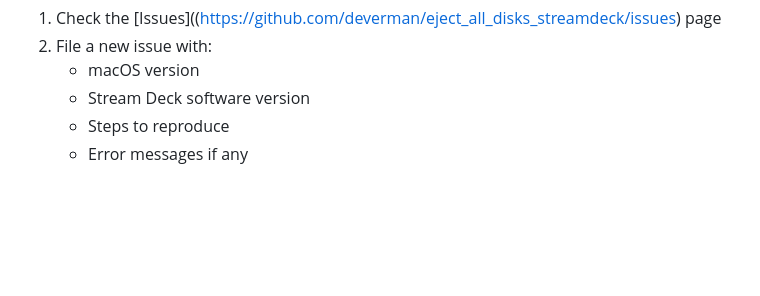
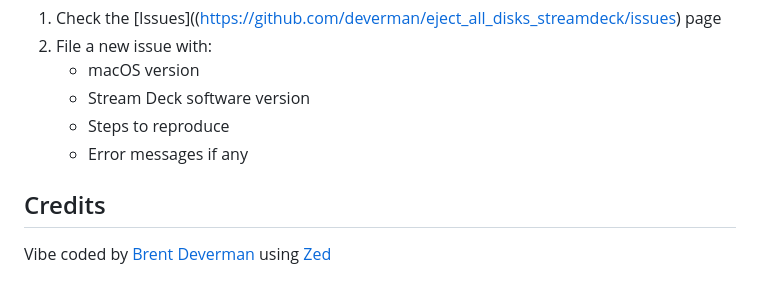
Before and after one commit to deverman/eject_all_disks_streamdeck, a Markdown page: README.md, the part around the change. Drawn GitHub-style; blank space fills up the shorter version.

Commit message:
Update README.md
docs: add credits

```diff
--- a/README.md
+++ b/README.md
@@ -172,3 +172,7 @@ If you encounter any issues:
    - Stream Deck software version
    - Steps to reproduce
    - Error messages if any
+
+## Credits
+
+Vibe coded by [Brent Deverman](https://deverman.org) using [Zed](https://zed.dev)
```
